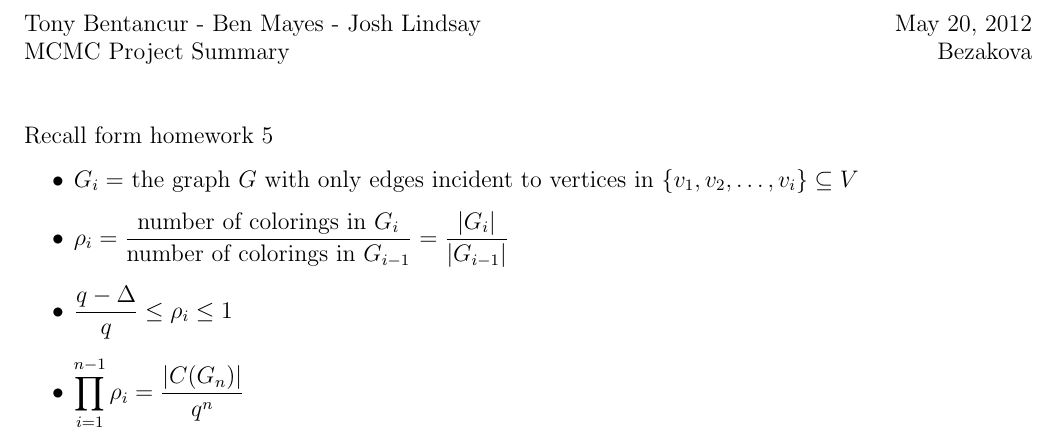
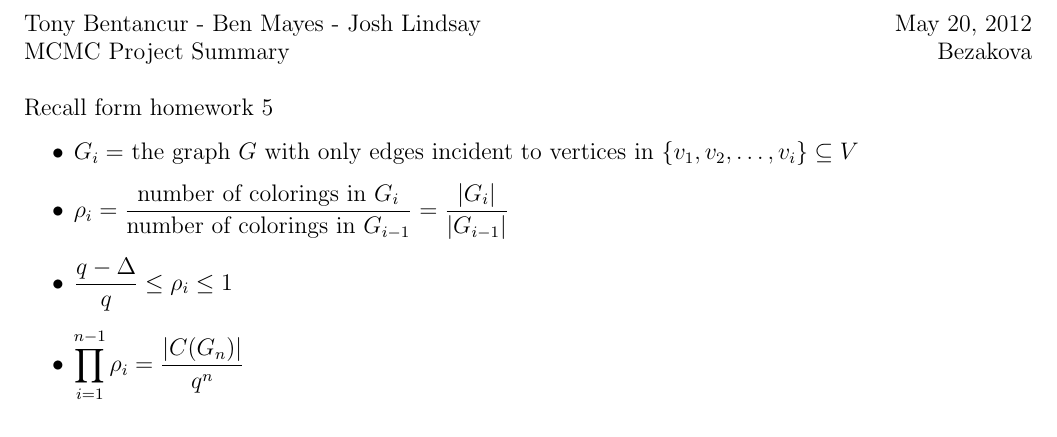
Before and after one commit to Czahrien/graph-coloring-sampler, a LaTeX document (coloringMCMC.tex): part of the page, cut so that both start at the same text. Compiled offline with pdfLaTeX.

Commit message:
Deleted some useless lines in the tex file

```diff
--- a/coloringMCMC.tex
+++ b/coloringMCMC.tex
@@ -1,8 +1,6 @@
 \documentclass[12]{article}
-\usepackage[lined, , boxed,commentsnumbered, linesnumbered]{algorithm2e}
 \usepackage[margin=.75in]{geometry}
  \usepackage{setspace}
-\usepackage{graphicx}
 \usepackage{amsmath}
 \usepackage{enumerate}
 \setlength{\parindent}{0in}
@@ -14,7 +12,6 @@
 MCMC Project Summary
 \hfill Bezakova
 \\\\
-						\IncMargin{1em}\\
 Recall form homework 5
 \begin{itemize}
 \item $\displaystyle G_i = $ the graph $G$ with only edges incident to vertices in $\{v_1, v_2, \ldots ,v_i\} \subseteq V$
```
